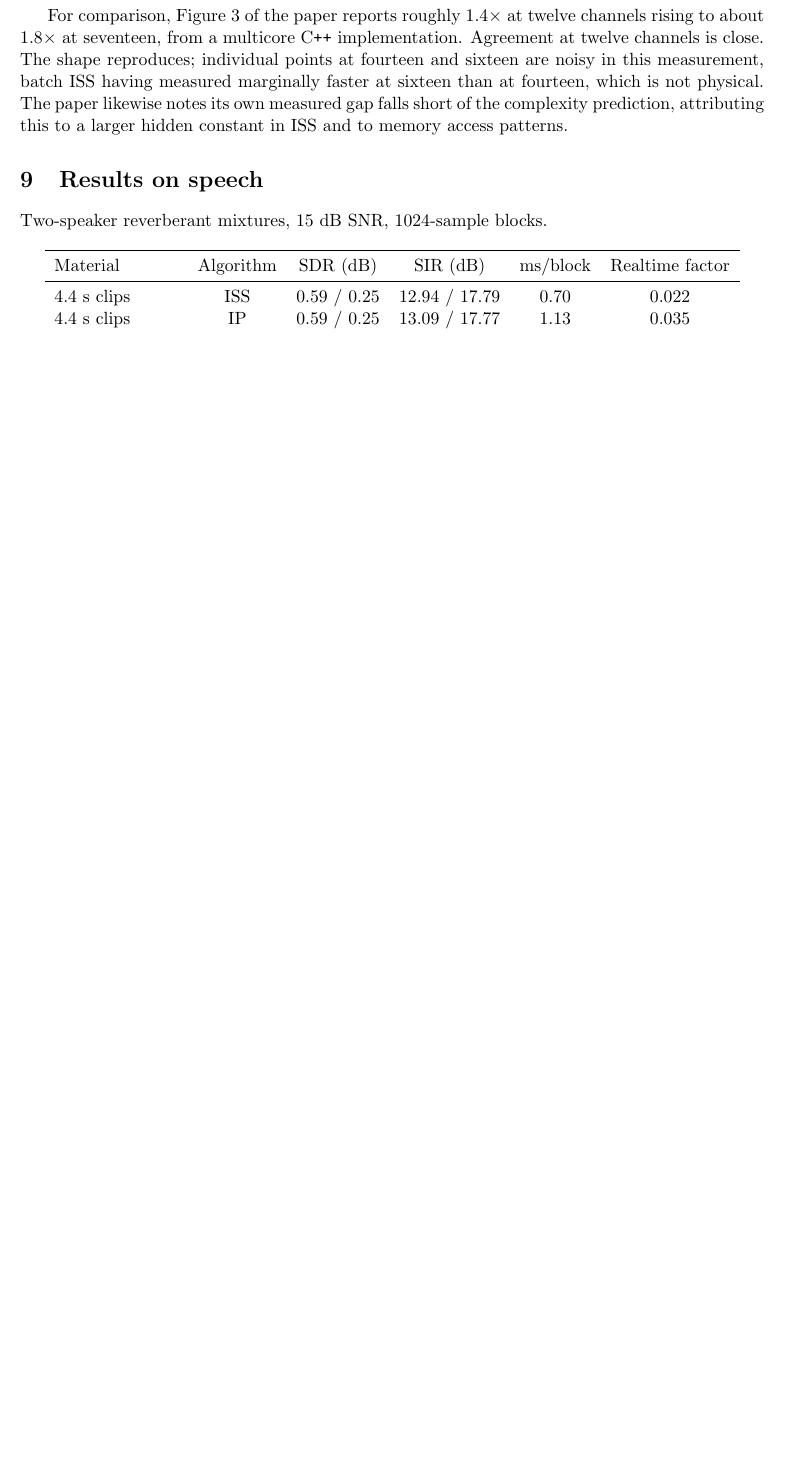
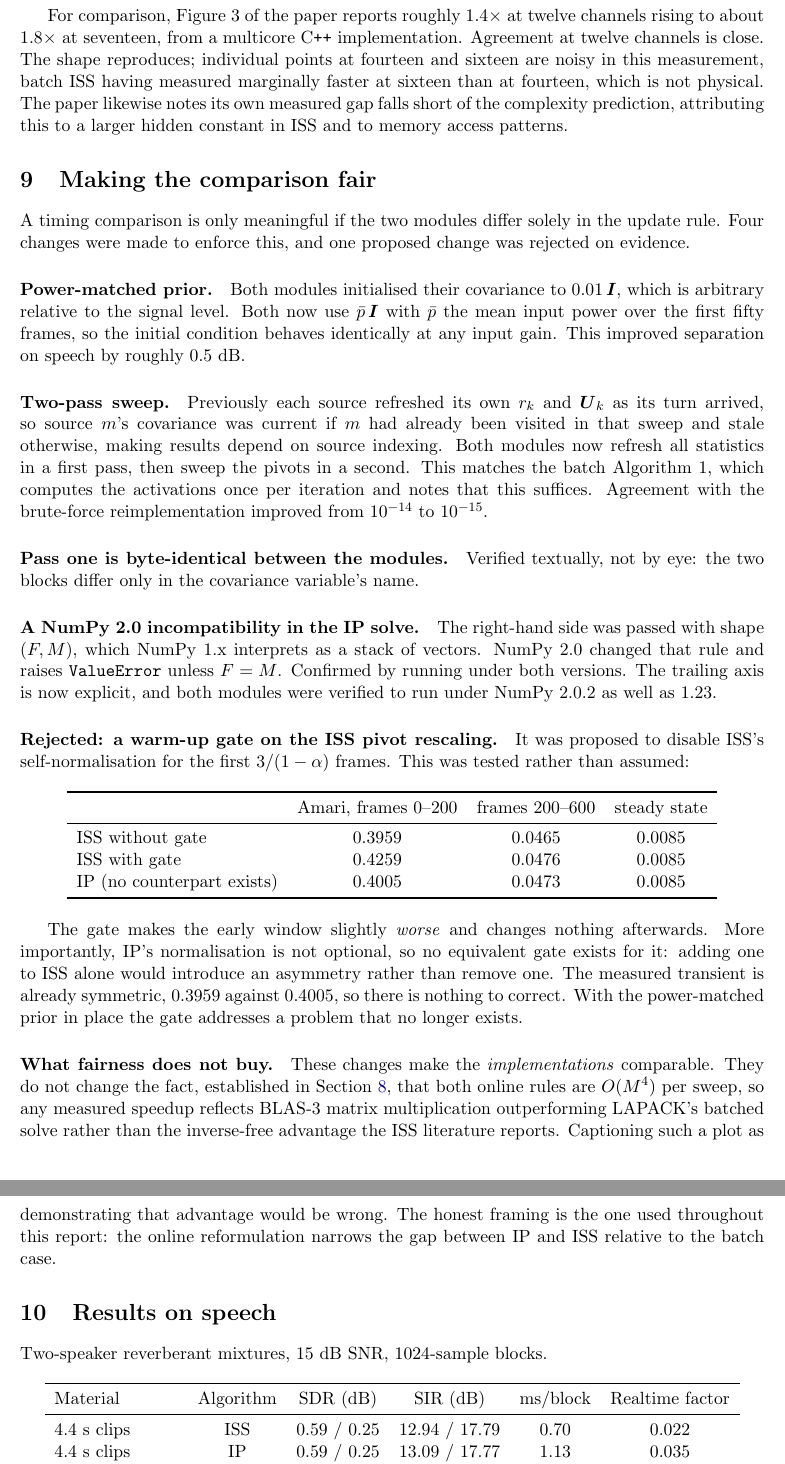
Before and after one commit to Joels1994/online-auxiva-iss, a LaTeX paper (docs/report.tex): part of page 10 of 11 before the commit and two parts of pages 10 and 11 of 12 after it, the two joined at a grey line, cut so that both start at the same text, the shorter picture padded with empty space. Compiled offline with pdfLaTeX.

Commit message:
Match the two online modules so only the update rule differs
Four changes, applied identically to ISS and IP:

Power-matched prior. Both initialised their covariance to 0.01*I, which
is arbitrary relative to signal level. Both now use the mean input power
over the first 50 frames, so the initial condition behaves the same at
any input gain. Worth about 0.5 dB on speech.

Two-pass sweep. Each source previously refreshed its own statistics as
its turn arrived, so source m's covariance was current if m had already
been visited that sweep and stale otherwise, making results depend on
source indexing. Both now refresh all statistics first, then sweep the
pivots, matching batch Algorithm 1 which computes activations once per
iteration. Agreement with the brute-force reimplementation improved from
1e-14 to 1e-15.

Pass one is now byte-identical between the modules, verified textually.

NumPy 2.0 fix in the IP solve. The right-hand side was passed with shape
(n_freq, n_chan), which NumPy 1.x reads as a stack of vectors; NumPy 2.0
changed that rule and raises unless n_freq equals n_chan. Confirmed
under both versions, and both modules now run on 2.0.2.

Deliberately NOT applied: a warm-up gate disabling ISS's pivot
rescaling for the first 3/(1-alpha) frames. Measured, it makes the early
window slightly worse (Amari 0.4259 against 0.3959) and changes nothing
after. IP's normalisation is not optional so no counterpart exists, and
the measured transient is already symmetric between the two, so gating
ISS alone would introduce an asymmetry rather than remove one.

verify_online.py updated to the two-pass semantics; the report gains a
section documenting all of this, including why the gate was rejected.

Co-Authored-By: Claude Opus 5 <noreply@anthropic.com>

```diff
--- a/docs/report.tex
+++ b/docs/report.tex
@@ -692,6 +692,71 @@ physical. The paper likewise notes its own measured gap falls short of the
 complexity prediction, attributing this to a larger hidden constant in ISS and to
 memory access patterns.
 
+
+%======================================================================
+\section{Making the comparison fair}
+\label{sec:fairness}
+
+A timing comparison is only meaningful if the two modules differ solely in the
+update rule. Four changes were made to enforce this, and one proposed change was
+rejected on evidence.
+
+\paragraph{Power-matched prior.} Both modules initialised their covariance to
+$0.01\,\boldsymbol{I}$, which is arbitrary relative to the signal level. Both now
+use $\bar{p}\,\boldsymbol{I}$ with $\bar{p}$ the mean input power over the first
+fifty frames, so the initial condition behaves identically at any input gain.
+This improved separation on speech by roughly $0.5$~dB.
+
+\paragraph{Two-pass sweep.} Previously each source refreshed its own $r_k$ and
+$\U_k$ as its turn arrived, so source $m$'s covariance was current if $m$ had
+already been visited in that sweep and stale otherwise, making results depend on
+source indexing. Both modules now refresh all statistics in a first pass, then
+sweep the pivots in a second. This matches the batch Algorithm~1, which computes
+the activations once per iteration and notes that this suffices. Agreement with
+the brute-force reimplementation improved from $10^{-14}$ to $10^{-15}$.
+
+\paragraph{Pass one is byte-identical between the modules.} Verified textually,
+not by eye: the two blocks differ only in the covariance variable's name.
+
+\paragraph{A NumPy 2.0 incompatibility in the IP solve.} The right-hand side was
+passed with shape $(F, M)$, which NumPy~1.x interprets as a stack of vectors.
+NumPy~2.0 changed that rule and raises \texttt{ValueError} unless $F = M$.
+Confirmed by running under both versions. The trailing axis is now explicit, and
+both modules were verified to run under NumPy 2.0.2 as well as 1.23.
+
+\paragraph{Rejected: a warm-up gate on the ISS pivot rescaling.} It was proposed
+to disable ISS's self-normalisation for the first $3/(1-\alpha)$ frames. This
+was tested rather than assumed:
+
+\begin{table}[h]
+\centering
+\begin{tabular}{lccc}
+\toprule
+& Amari, frames 0--200 & frames 200--600 & steady state \\
+\midrule
+ISS without gate & 0.3959 & 0.0465 & 0.0085 \\
+ISS with gate & 0.4259 & 0.0476 & 0.0085 \\
+IP (no counterpart exists) & 0.4005 & 0.0473 & 0.0085 \\
+\bottomrule
+\end{tabular}
+\end{table}
+
+The gate makes the early window slightly \emph{worse} and changes nothing
+afterwards. More importantly, IP's normalisation is not optional, so no
+equivalent gate exists for it: adding one to ISS alone would introduce an
+asymmetry rather than remove one. The measured transient is already symmetric,
+$0.3959$ against $0.4005$, so there is nothing to correct. With the
+power-matched prior in place the gate addresses a problem that no longer exists.
+
+\paragraph{What fairness does not buy.} These changes make the \emph{implementations}
+comparable. They do not change the fact, established in
+Section~\ref{sec:complexity}, that both online rules are $O(M^4)$ per sweep, so
+any measured speedup reflects BLAS-3 matrix multiplication outperforming
+LAPACK's batched solve rather than the inverse-free advantage the ISS literature
+reports. Captioning such a plot as demonstrating that advantage would be wrong.
+The honest framing is the one used throughout this report: the online
+reformulation narrows the gap between IP and ISS relative to the batch case.
+
 %======================================================================
 \section{Results on speech}
 
```
Also changed, not shown: docs/report.pdf, 3 other files.
